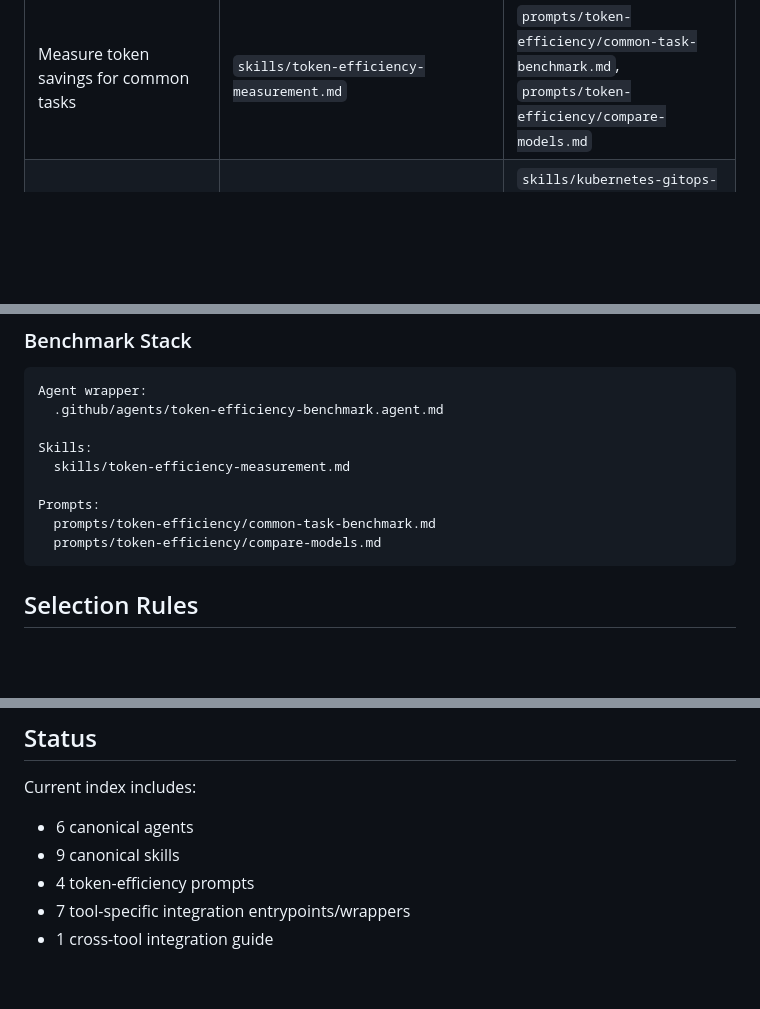
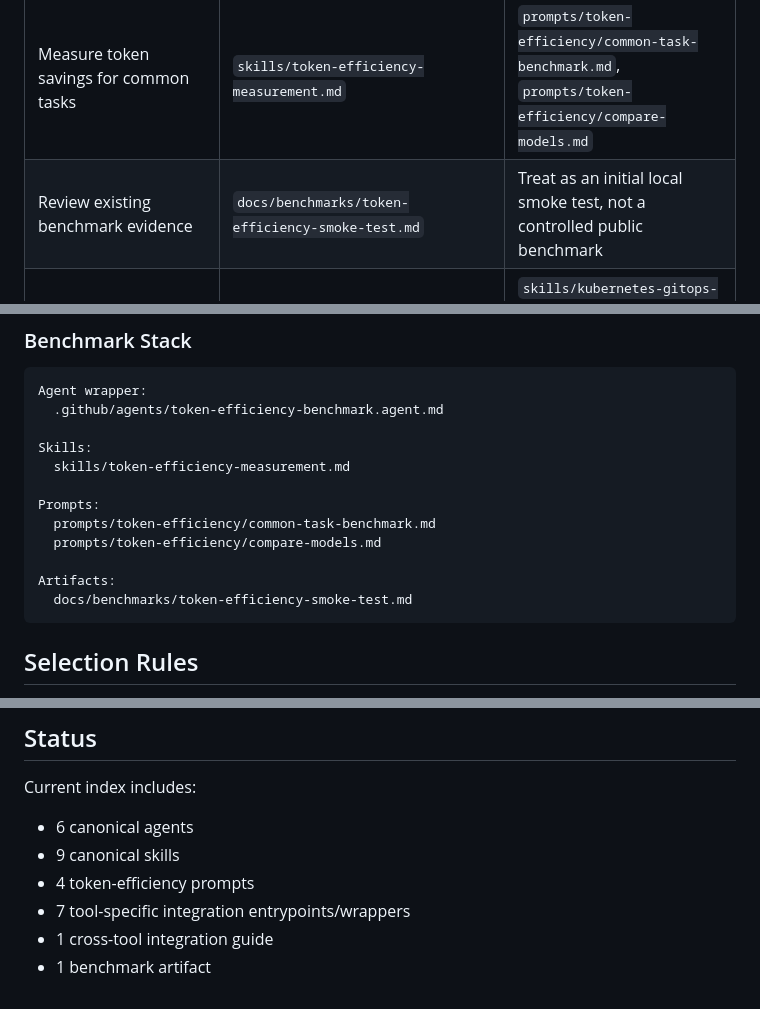
Before and after one commit to Quazmoz/agentdefaults, a Markdown page: INDEX.md, 3 parts joined by grey strips. Rendered like a GitHub page; blank space fills up the shorter version.

````diff
--- a/INDEX.md
+++ b/INDEX.md
@@ -21,6 +21,7 @@ Use this file when an AI agent needs to quickly determine which defaults exist a
 | Make a coding agent terse and senior-engineer focused | `agents/terse-technical-coding-agent.md` | `skills/context-budgeting-and-pruning.md`, `skills/token-output-budgeting.md` |
 | Compress reusable prompts or memory files | `skills/prompt-and-memory-compression.md` | `prompts/token-efficiency/compress-memory-file.md`, `prompts/token-efficiency/agent-retrofit.md` |
 | Measure token savings for common tasks | `skills/token-efficiency-measurement.md` | `prompts/token-efficiency/common-task-benchmark.md`, `prompts/token-efficiency/compare-models.md` |
+| Review existing benchmark evidence | `docs/benchmarks/token-efficiency-smoke-test.md` | Treat as an initial local smoke test, not a controlled public benchmark |
 | Work on Quinn's Kubernetes homelab | `agents/kubernetes-homelab-engineer.md` | `skills/kubernetes-gitops-change-management.md`, `skills/kubernetes-homelab-troubleshooting.md` |
 | Research authenticated or automation-hostile sites with Comet | `agents/comet-authenticated-research-agent.md` | `skills/comet-authenticated-research.md`, `skills/comet-local-bridge-safety.md` |
 | Improve classic SEO and AI search visibility | `agents/seo-ai-search-optimization-agent.md` | `skills/token-efficient-response-compression.md`, `skills/token-output-budgeting.md` |
@@ -199,6 +206,9 @@ Skills:
 Prompts:
   prompts/token-efficiency/common-task-benchmark.md
   prompts/token-efficiency/compare-models.md
+
+Artifacts:
+  docs/benchmarks/token-efficiency-smoke-test.md
 ```
 
 ## Selection Rules
@@ -230,3 +240,4 @@ Current index includes:
 - 4 token-efficiency prompts
 - 7 tool-specific integration entrypoints/wrappers
 - 1 cross-tool integration guide
+- 1 benchmark artifact
````
Also changed, not shown: other parts of INDEX.md (+8 -2 lines).
